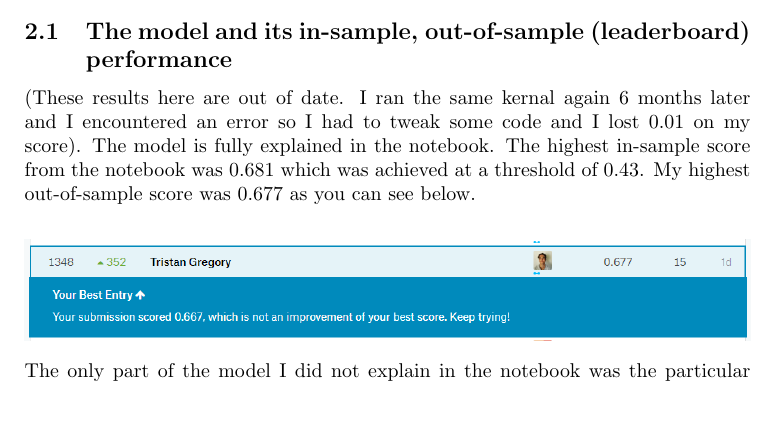
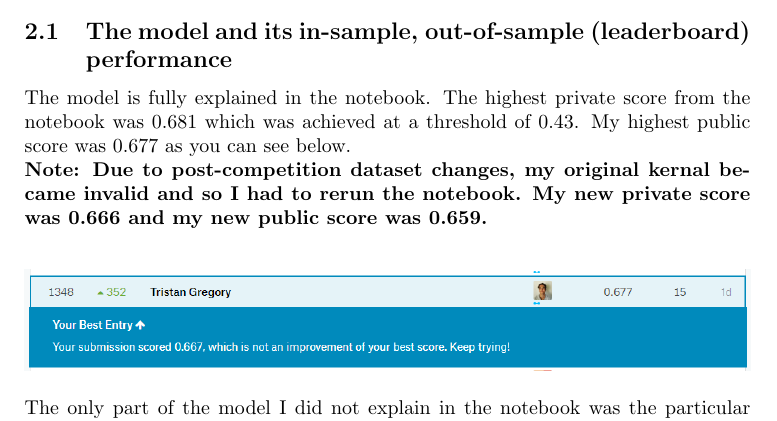
Before and after one commit to tgregory98/Quora-insincere-questions, a LaTeX document (Report/Report.tex): part of page 3 of 4, cut so that both start at the same text. Compiled offline with pdfLaTeX.

Commit message:
Report updates

```diff
--- a/Report/Report.tex
+++ b/Report/Report.tex
@@ -48,7 +48,9 @@ I actually tried building a Naive Bayes model for faster runtime however it was
 \section{Implementation}
 \subsection{The model and its in-sample, out-of-sample (leaderboard) performance}
 
-(These results here are out of date. I ran the same kernal again 6 months later and I encountered an error so I had to tweak some code and I lost 0.01 on my score). The model is fully explained in the notebook. The highest in-sample score from the notebook was 0.681 which was achieved at a threshold of 0.43. My highest out-of-sample score was 0.677 as you can see below.
+The model is fully explained in the notebook. The highest private score from the notebook was 0.681 which was achieved at a threshold of 0.43. My highest public score was 0.677 as you can see below.
+
+\textbf{Note: Due to post-competition dataset changes, my original kernal became invalid and so I had to rerun the notebook. My new private score was 0.666 and my new public score was 0.659.}
 
 \begin{center}
 \includegraphics[width=12.8cm]{leaderboard.png}
```
Also changed, not shown: Report/Report.pdf, 2 other files.
